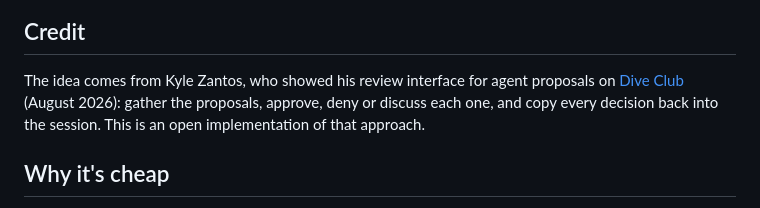
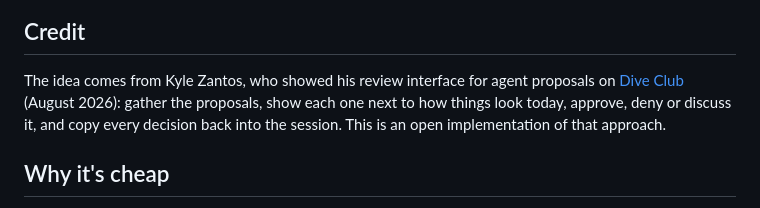
Before and after one commit to batchencba-beep/decision-review, a Markdown page: README.md, the part around the change. GitHub-like rendering.

```diff
--- a/README.md
+++ b/README.md
@@ -10,7 +10,7 @@ When an agent reviews your design, it usually answers with a long list you have
 
 ## Credit
 
-The idea comes from Kyle Zantos, who showed his review interface for agent proposals on [Dive Club](https://www.dive.club/deep-dives/kyle-zantos-3) (August 2026): gather the proposals, approve, deny or discuss each one, and copy every decision back into the session. This is an open implementation of that approach.
+The idea comes from Kyle Zantos, who showed his review interface for agent proposals on [Dive Club](https://www.dive.club/deep-dives/kyle-zantos-3) (August 2026): gather the proposals, show each one next to how things look today, approve, deny or discuss it, and copy every decision back into the session. This is an open implementation of that approach.
 
 ## Why it's cheap
 
```
Also changed, not shown: skills/decision-review/SKILL.md (+1 -1 lines).
